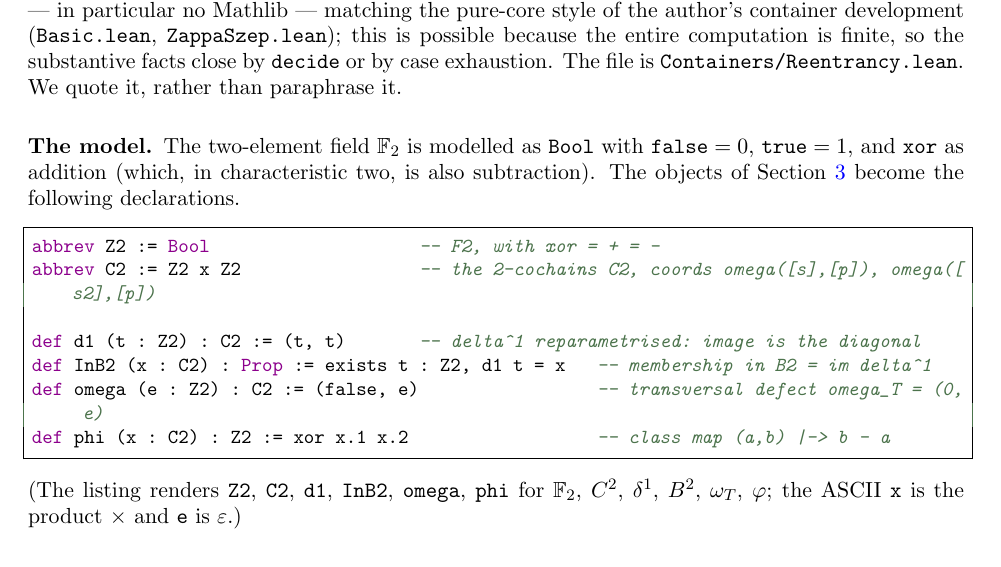
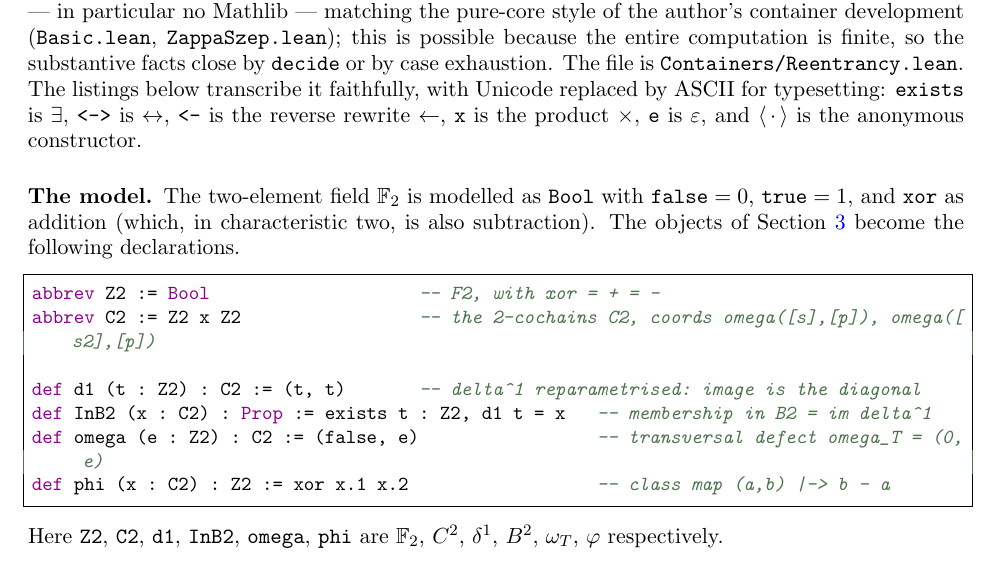
Before and after one commit to scotmacbeth/work-in-progress, a LaTeX paper (papers/reentrancy-machine-checked-obstruction.tex): part of page 4 of 7, cut so that both start at the same text. Compiled offline with pdfLaTeX.

Commit message:
Refine re-entrancy note: annotate ASCII transcription of Lean listings
Co-Authored-By: Claude Opus 4.8 <noreply@anthropic.com>

```diff
--- a/papers/reentrancy-machine-checked-obstruction.tex
+++ b/papers/reentrancy-machine-checked-obstruction.tex
@@ -286,7 +286,10 @@ Section~\ref{sec:complex} is transcribed into Lean~4 and machine-checked. The de
 sorry-free and uses no external library --- in particular no Mathlib --- matching the pure-core style
 of the author's container development (\texttt{Basic.lean}, \texttt{ZappaSzep.lean}); this is possible
 because the entire computation is finite, so the substantive facts close by \texttt{decide} or by case
-exhaustion. The file is \texttt{Containers/Reentrancy.lean}. We quote it, rather than paraphrase it.
+exhaustion. The file is \texttt{Containers/Reentrancy.lean}. The listings below transcribe it faithfully, with
+Unicode replaced by ASCII for typesetting: \texttt{exists} is $\exists$, \texttt{<->} is
+$\leftrightarrow$, \texttt{<-} is the reverse rewrite $\leftarrow$, \texttt{x} is the product
+$\times$, \texttt{e} is $\varepsilon$, and $\langle\,\cdot\,\rangle$ is the anonymous constructor.
 
 \subsection*{The model}
 The two-element field $\FF$ is modelled as \texttt{Bool} with \texttt{false}${}=0$,
@@ -303,9 +306,8 @@ def omega (e : Z2) : C2 := (false, e)                 -- transversal defect omeg
 def phi (x : C2) : Z2 := xor x.1 x.2                  -- class map (a,b) |-> b - a
 \end{lstlisting}
 
-\noindent(The listing renders \texttt{Z2}, \texttt{C2}, \texttt{d1}, \texttt{InB2}, \texttt{omega},
-\texttt{phi} for $\FF$, $C^2$, $\delta^1$, $B^2$, $\omega_T$, $\varphi$; the ASCII \texttt{x} is the
-product $\times$ and \texttt{e} is $\varepsilon$.)
+\noindent Here \texttt{Z2}, \texttt{C2}, \texttt{d1}, \texttt{InB2}, \texttt{omega}, \texttt{phi} are
+$\FF$, $C^2$, $\delta^1$, $B^2$, $\omega_T$, $\varphi$ respectively.
 
 \subsection*{The certified theorems}
 Three facts establish $H^2\cong\FF$ via $\varphi$: that $\varphi$ kills the coboundary, that its kernel
```
Also changed, not shown: papers/reentrancy-machine-checked-obstruction.pdf.
